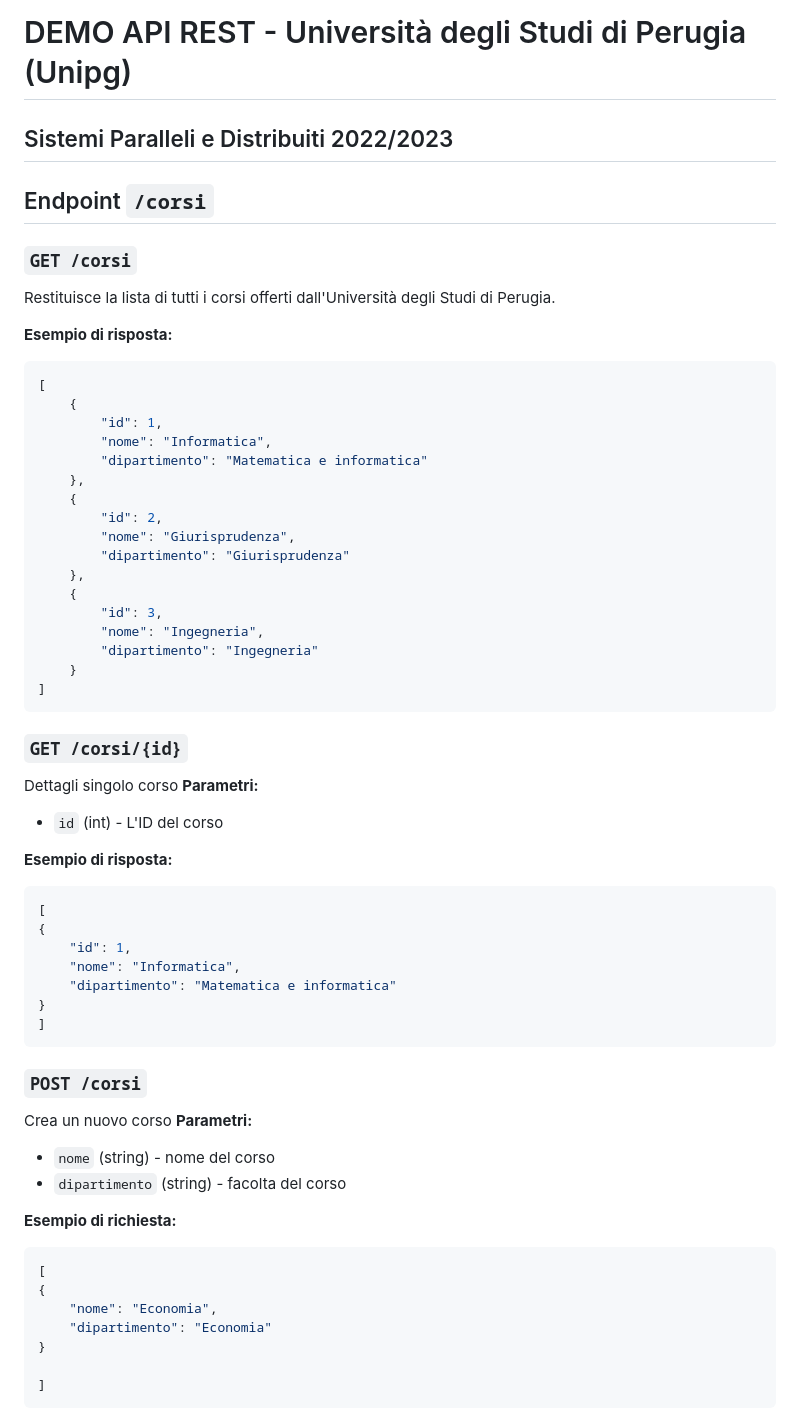
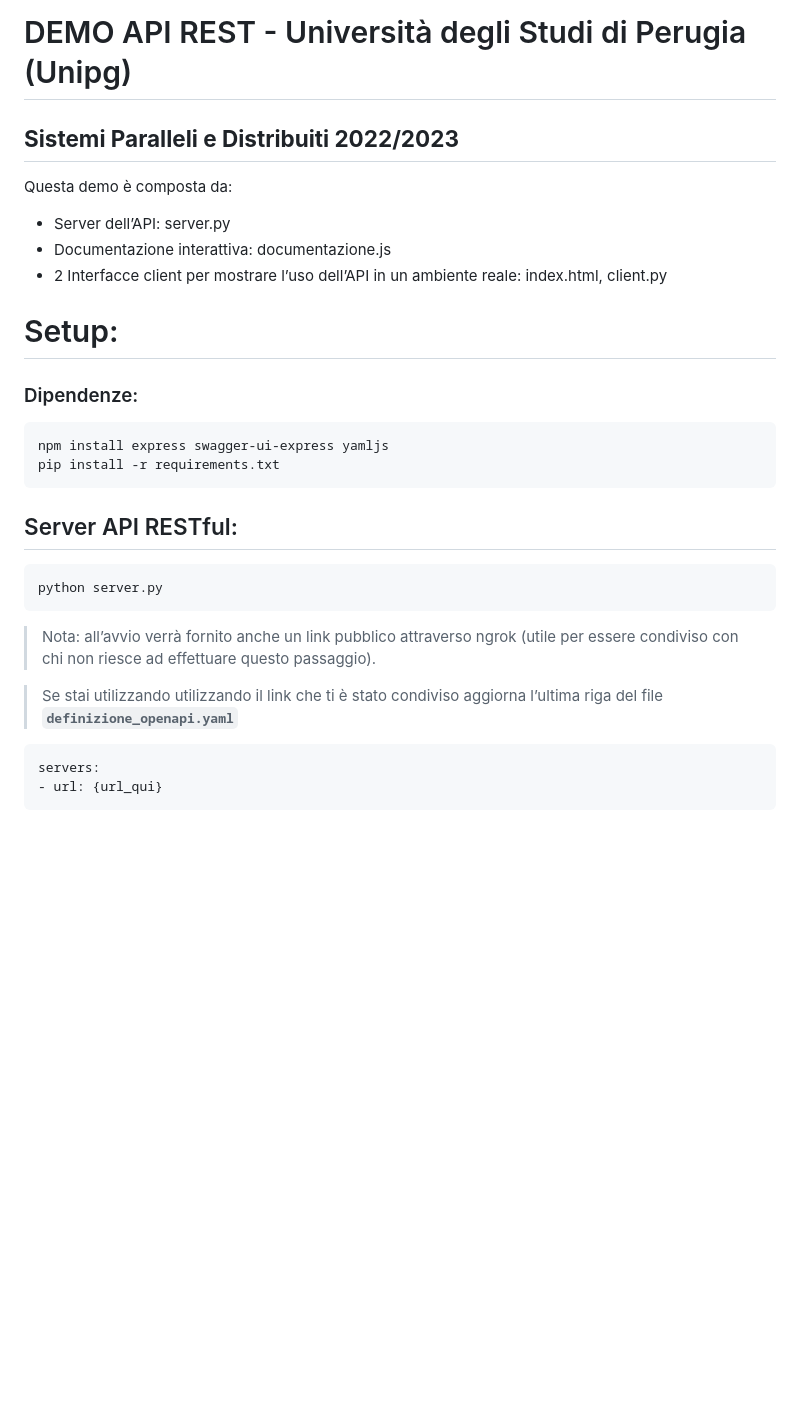
Before and after one commit to HeroS3c-new/Demo-RESTful, a Markdown page: README.md, the part around the change printed below. Drawn GitHub-style; blank space fills up the shorter version.

````diff
--- a/README.md
+++ b/README.md
@@ -1,69 +1,36 @@
 # DEMO API REST - Università degli Studi di Perugia (Unipg)
-## Sistemi Paralleli e Distribuiti 2022/2023
 
-## Endpoint `/corsi`
+## **Sistemi Paralleli e Distribuiti 2022/2023**
 
-### `GET /corsi`
+Questa demo è composta da:
 
-Restituisce la lista di tutti i corsi offerti dall'Università degli Studi di Perugia.
+- Server dell’API: server.py
+- Documentazione interattiva: documentazione.js
+- 2 Interfacce client per mostrare l’uso dell’API in un ambiente reale: index.html, client.py
 
-**Esempio di risposta:**
+# Setup:
 
-```json
-[
-    {
-        "id": 1,
-        "nome": "Informatica",
-        "dipartimento": "Matematica e informatica"
-    },
-    {
-        "id": 2,
-        "nome": "Giurisprudenza",
-        "dipartimento": "Giurisprudenza"
-    },
-    {
-        "id": 3,
-        "nome": "Ingegneria",
-        "dipartimento": "Ingegneria"
-    }
-]
+### Dipendenze:
+
+```bash
+npm install express swagger-ui-express yamljs
+pip install -r requirements.txt
 ```
 
-### `GET /corsi/{id}`
+## Server API RESTful:
 
-Dettagli singolo corso
-**Parametri:**
-- `id` (int) - L'ID del corso
-
-**Esempio di risposta:**
-
-```json
-[
-{
-    "id": 1,
-    "nome": "Informatica",
-    "dipartimento": "Matematica e informatica"
-}
-]
+```bash
+python server.py
 ```
 
+> Nota: all’avvio verrà fornito anche un link pubblico attraverso ngrok (utile per essere condiviso con chi non riesce ad effettuare questo passaggio).
+>
 
-### `POST /corsi`
+> Se stai utilizzando utilizzando il link che ti è stato condiviso aggiorna l’ultima riga del file **`definizione_openapi.yaml`**
+>
 
-Crea un nuovo corso
-**Parametri:**
-- `nome` (string) - nome del corso
-- `dipartimento` (string) - facolta del corso
-
-**Esempio di richiesta:**
-
-```json
-[
-{
-    "nome": "Economia",
-    "dipartimento": "Economia"
-}
-
-]
+```bash
+servers:
+- url: {url_qui}
 ```
 
````
Also changed, not shown: other parts of README.md (+21 -3 lines), Doc.png (added).
